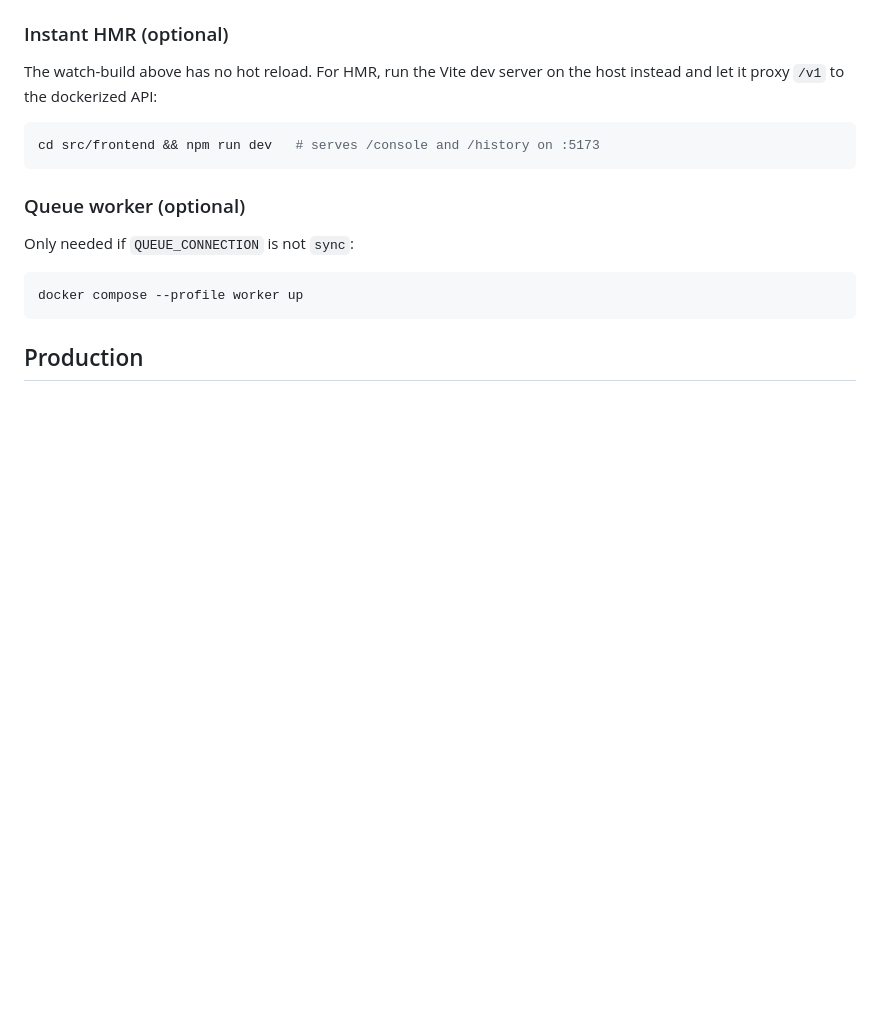
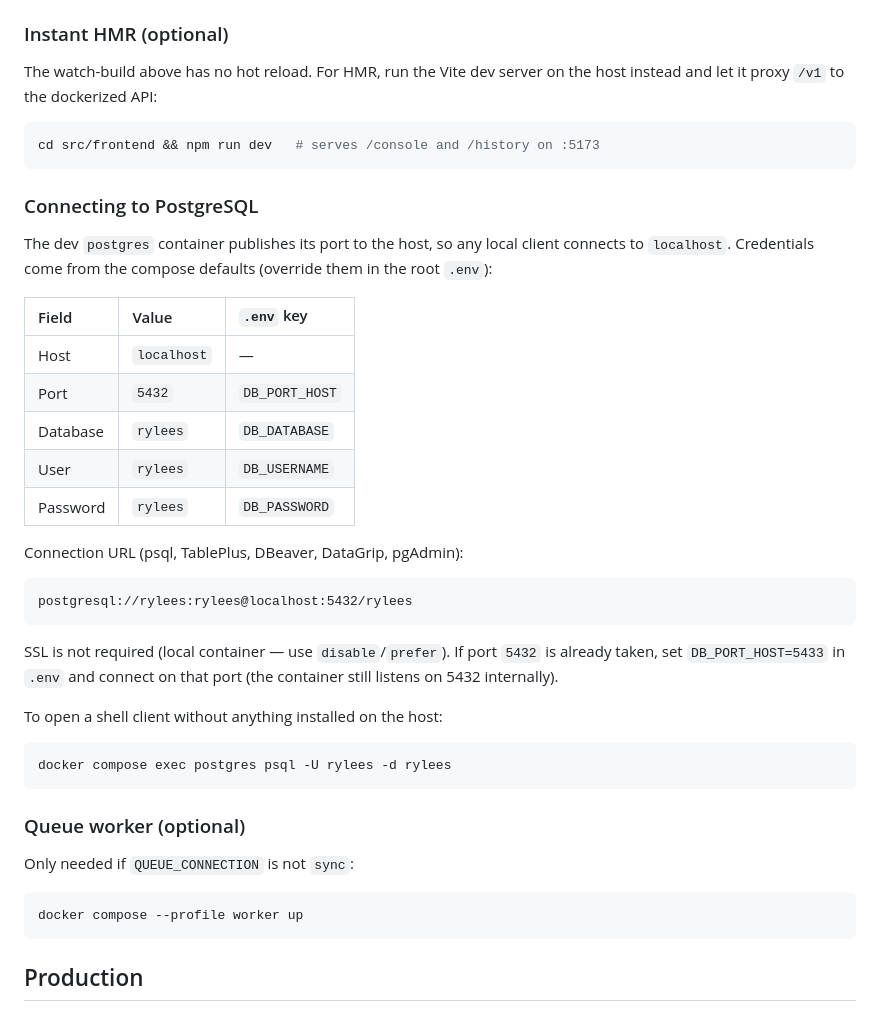
Before and after one commit to zihmm/rylees, a Markdown page: docker/README.md, the part around the change. Rendered like a GitHub page; blank space fills up the shorter version.

Commit message:
Document PostgreSQL connection details in docker/README
Co-Authored-By: Claude Opus 4.8 (1M context) <noreply@anthropic.com>

````diff
--- a/docker/README.md
+++ b/docker/README.md
@@ -65,6 +65,36 @@ host instead and let it proxy `/v1` to the dockerized API:
 cd src/frontend && npm run dev   # serves /console and /history on :5173
 ```
 
+### Connecting to PostgreSQL
+
+The dev `postgres` container publishes its port to the host, so any local client
+connects to `localhost`. Credentials come from the compose defaults (override
+them in the root `.env`):
+
+| Field    | Value       | `.env` key     |
+| :------- | :---------- | :------------- |
+| Host     | `localhost` | —              |
+| Port     | `5432`      | `DB_PORT_HOST` |
+| Database | `rylees`    | `DB_DATABASE`  |
+| User     | `rylees`    | `DB_USERNAME`  |
+| Password | `rylees`    | `DB_PASSWORD`  |
+
+Connection URL (psql, TablePlus, DBeaver, DataGrip, pgAdmin):
+
+```
+postgresql://rylees:rylees@localhost:5432/rylees
+```
+
+SSL is not required (local container — use `disable`/`prefer`). If port `5432` is
+already taken, set `DB_PORT_HOST=5433` in `.env` and connect on that port (the
+container still listens on 5432 internally).
+
+To open a shell client without anything installed on the host:
+
+```bash
+docker compose exec postgres psql -U rylees -d rylees
+```
+
 ### Queue worker (optional)
 
 Only needed if `QUEUE_CONNECTION` is not `sync`:
````
